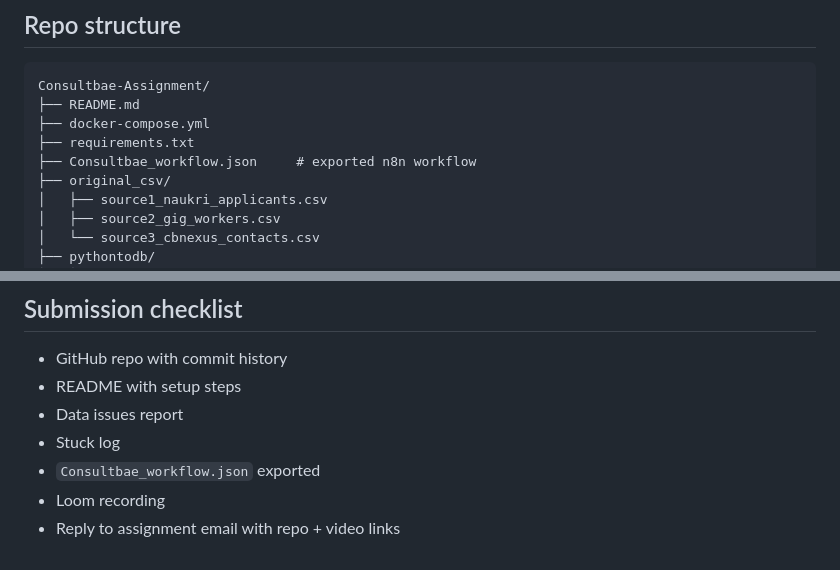
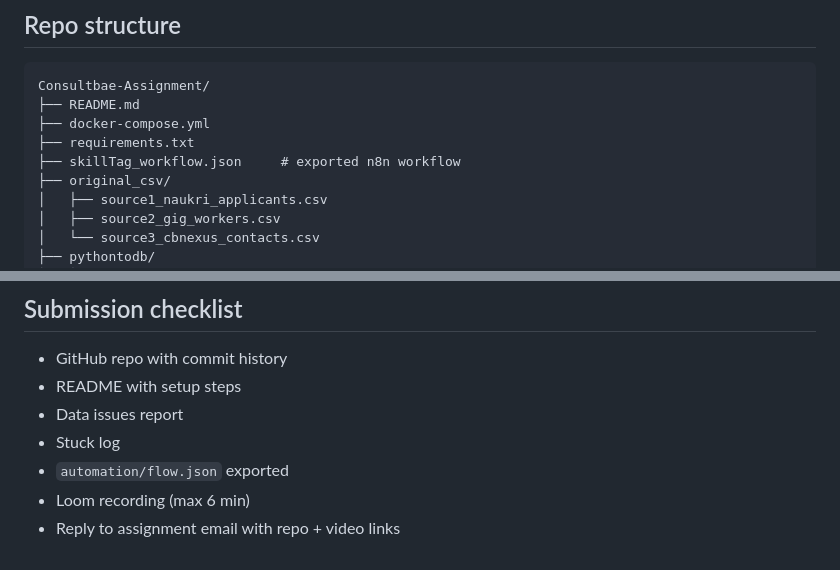
Before and after one commit to ShantanuRaoo/consultbae_assignment, a Markdown page: docs/Readme.md, 2 parts joined by grey strips. Rendered like a GitHub page.

```diff
--- a/docs/Readme.md
+++ b/docs/Readme.md
@@ -22,7 +22,7 @@ Consultbae-Assignment/
 ├── README.md
 ├── docker-compose.yml
 ├── requirements.txt
-├── Consultbae_workflow.json     # exported n8n workflow
+├── skillTag_workflow.json     # exported n8n workflow
 ├── original_csv/
 │   ├── source1_naukri_applicants.csv
 │   ├── source2_gig_workers.csv
@@ -189,6 +189,6 @@ actual run.
 - README with setup steps
 - Data issues report
 - Stuck log
-- `Consultbae_workflow.json` exported
-- Loom recording
+- `automation/flow.json` exported
+- Loom recording (max 6 min)
 - Reply to assignment email with repo + video links
```
Also changed, not shown: other parts of docs/Readme.md (+4 -4 lines).
